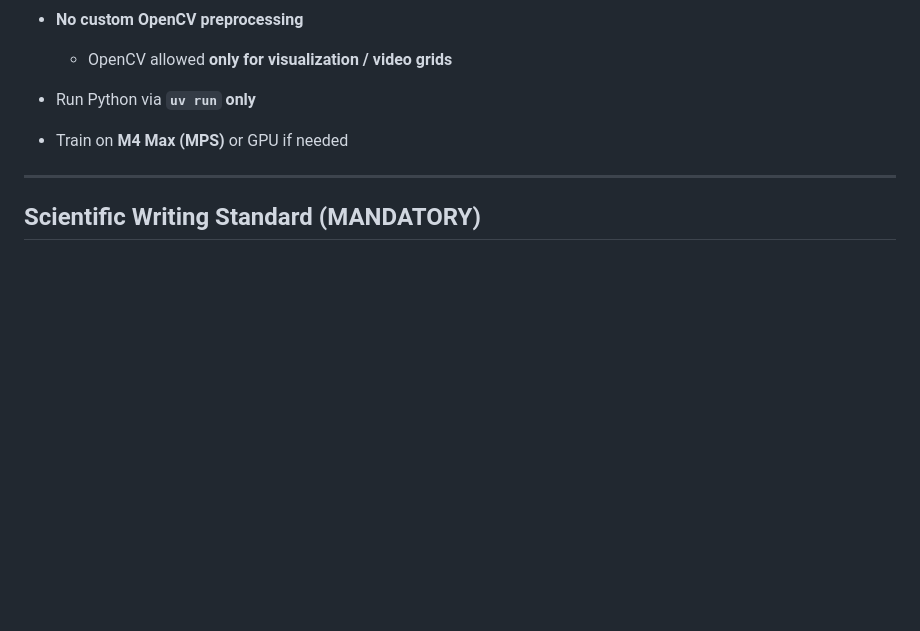
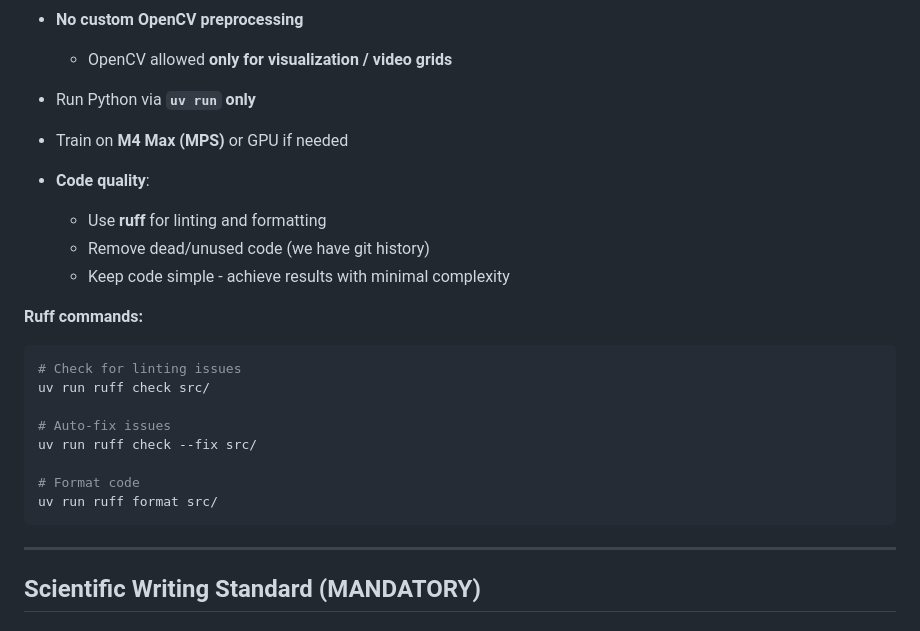
Before and after one commit to henrik392/ml-project-group, a Markdown page: CLAUDE.md, the part around the change. Rendered like a GitHub page; blank space fills up the shorter version.

Commit message:
Add ruff linting/formatting guidelines to CLAUDE.md
Document code quality standards:
- Use ruff for linting and formatting
- Remove dead/unused code (git tracks history)
- Keep code simple and minimal

Include practical ruff commands for quick reference.

````diff
--- a/CLAUDE.md
+++ b/CLAUDE.md
@@ -29,6 +29,22 @@
   * OpenCV allowed **only for visualization / video grids**
 * Run Python via **`uv run` only**
 * Train on **M4 Max (MPS)** or GPU if needed
+* **Code quality**:
+  * Use **ruff** for linting and formatting
+  * Remove dead/unused code (we have git history)
+  * Keep code simple - achieve results with minimal complexity
+
+**Ruff commands:**
+```bash
+# Check for linting issues
+uv run ruff check src/
+
+# Auto-fix issues
+uv run ruff check --fix src/
+
+# Format code
+uv run ruff format src/
+```
 
 ---
 
````
